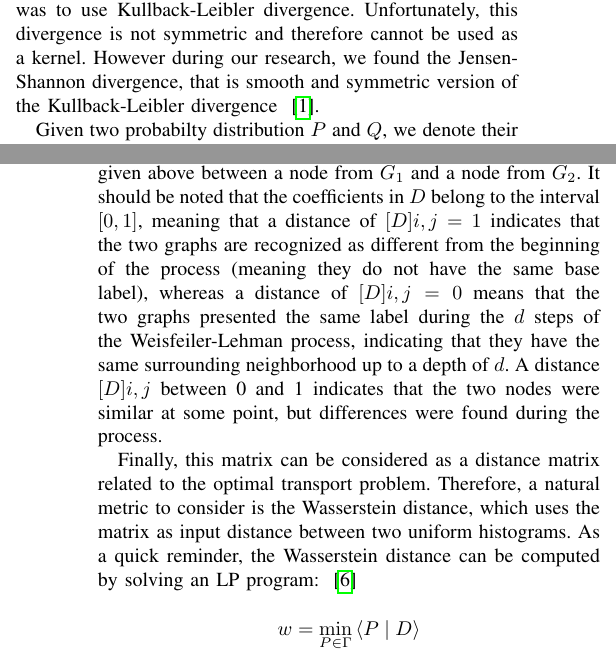
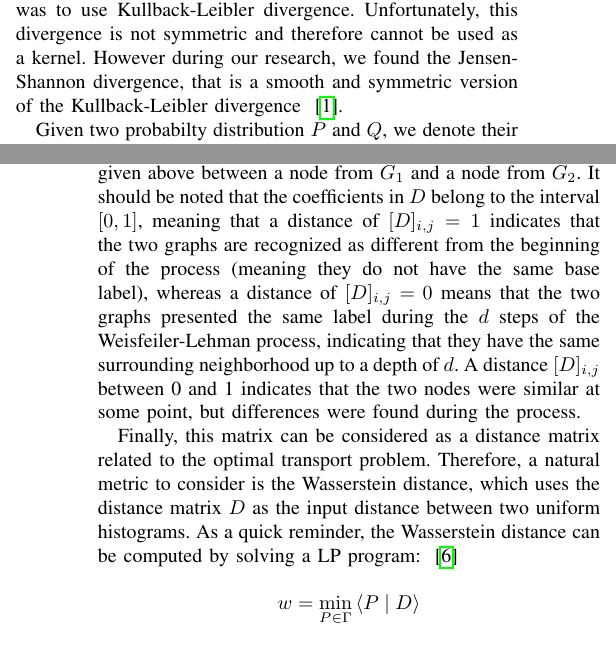
Before and after one commit to RSLLES/KernelMethodsDataChallenge, a LaTeX paper (rapport/rapport.tex): two parts of the columns of pages 4 and 5 of 8, joined at a grey line, cut so that both start at the same text. Compiled offline with pdfLaTeX.

Commit message:
[~] Fix last typos

```diff
--- a/rapport/rapport.tex
+++ b/rapport/rapport.tex
@@ -369,7 +374,7 @@ We were now facing the question of comparing two probability measures.
 The first idea that came into our mind was to use Kullback-Leibler divergence.
 Unfortunately, this divergence is not symmetric and therefore cannot be used as a kernel.
 However during our research, we found the Jensen-Shannon divergence,
-that is smooth and symmetric version of the Kullback-Leibler divergence ~\cite{callut2011sequence}.
+that is a smooth and symmetric version of the Kullback-Leibler divergence ~\cite{callut2011sequence}.
 
 Given two probabilty distribution $P$ and $Q$, we denote their
 Jensen-Shannon divergence as :
@@ -438,11 +443,19 @@ Using this process, one can create a matrix $D$ of shape
 $(\# \mathcal{N}_1, \# \mathcal{N}_2)$
 where $[D]_{i,j}$ stores the distance in the sense given above between a node from
 $G_1$ and a node from $G_2$.
-It should be noted that the coefficients in $D$ belong to the interval $[0,1]$, meaning that a distance of $[D]{i,j} = 1$ indicates that the two graphs are recognized as different from the beginning of the process (meaning they do not have the same base label), whereas a distance of $[D]{i,j} = 0$ means that the two graphs presented the same label during the $d$ steps of the Weisfeiler-Lehman process, indicating that they have the same surrounding neighborhood up to a depth of $d$. A distance $[D]{i,j}$ between 0 and 1 indicates that the two nodes were similar at some point,
+It should be noted that the coefficients in $D$ belong to the interval $[0,1]$,
+meaning that a distance of $[D]_{i,j} = 1$ indicates that the two graphs are recognized as
+different from the beginning of the process (meaning they do not have the same base label),
+whereas a distance of $[D]_{i,j} = 0$ means that the two graphs presented the same label
+during the $d$ steps of the Weisfeiler-Lehman process,
+indicating that they have the same surrounding neighborhood up to a depth of $d$.
+A distance $[D]_{i,j}$ between 0 and 1 indicates that the two nodes were similar at some point,
 but differences were found during the process.
 
-Finally, this matrix can be considered as a distance matrix related to the optimal transport problem. Therefore, a natural metric to consider is the Wasserstein distance, which uses the matrix as input distance between two uniform histograms.
-As a quick reminder, the Wasserstein distance can be computed by solving an LP program: ~\cite{togninalli2019wasserstein}
+Finally, this matrix can be considered as a distance matrix related to the optimal
+transport problem. Therefore, a natural metric to consider is the Wasserstein distance,
+which uses the distance matrix $D$ as the input distance between two uniform histograms.
+As a quick reminder, the Wasserstein distance can be computed by solving a LP program: ~\cite{togninalli2019wasserstein}
 
 \begin{equation*}
     w = \underset{P \in \Gamma}{\operatorname*{min}} \left< P \; | \; D \right>
```
Also changed, not shown: rapport/rapport.pdf, rapport/rapport.tex (31 more changed lines), 4 other files.
